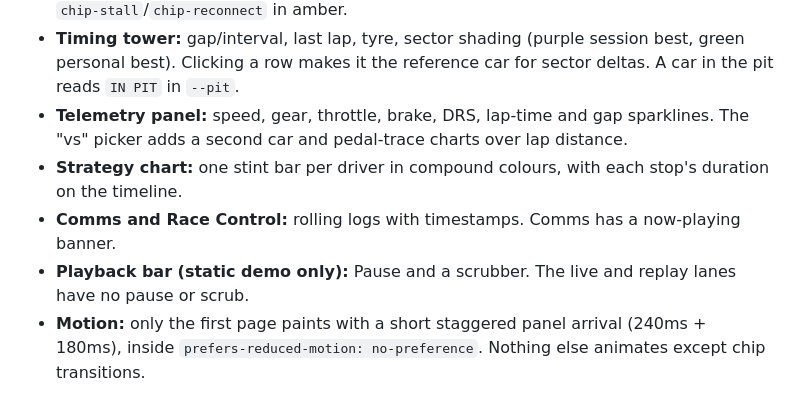
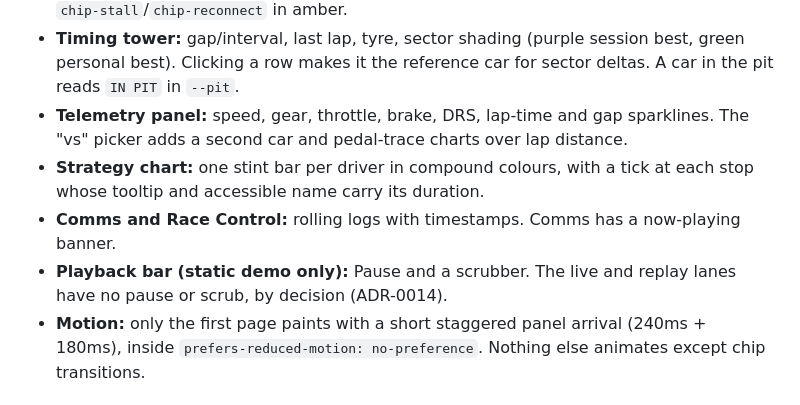
Before and after one commit to natcat38/f1-race-tracker, a Markdown page: docs/Design_Direction.md, the part around the change. Drawn GitHub-style.

```diff
--- a/docs/Design_Direction.md
+++ b/docs/Design_Direction.md
@@ -99,11 +99,11 @@ Restraint everywhere else: panels are flat boxes, and colour outside the map mea
   reads `IN PIT` in `--pit`.
 - **Telemetry panel:** speed, gear, throttle, brake, DRS, lap-time and gap sparklines. The "vs"
   picker adds a second car and pedal-trace charts over lap distance.
-- **Strategy chart:** one stint bar per driver in compound colours, with each stop's duration on
-  the timeline.
+- **Strategy chart:** one stint bar per driver in compound colours, with a tick at each stop whose
+  tooltip and accessible name carry its duration.
 - **Comms and Race Control:** rolling logs with timestamps. Comms has a now-playing banner.
 - **Playback bar (static demo only):** Pause and a scrubber. The live and replay lanes have no
-  pause or scrub.
+  pause or scrub, by decision (ADR-0014).
 - **Motion:** only the first page paints with a short staggered panel arrival (240ms + 180ms),
   inside `prefers-reduced-motion: no-preference`. Nothing else animates except chip transitions.
 
```
Also changed, not shown: README.md (+9 -3 lines), ROADMAP.md (+1 -1 lines), docs/assets/board-replay.gif (added), docs/assets/board.png, docs/assets/overlay.png, docs/assets/strategy.png (added), docs/assets/telemetry-compare.png (added).
